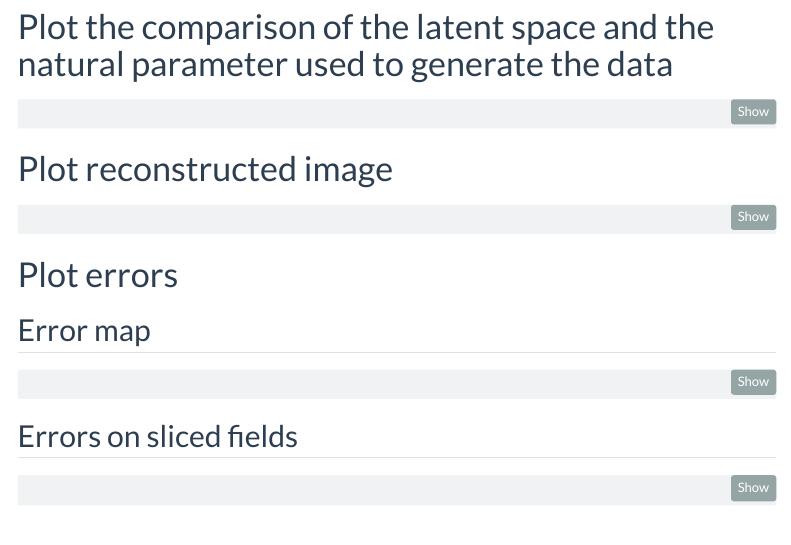
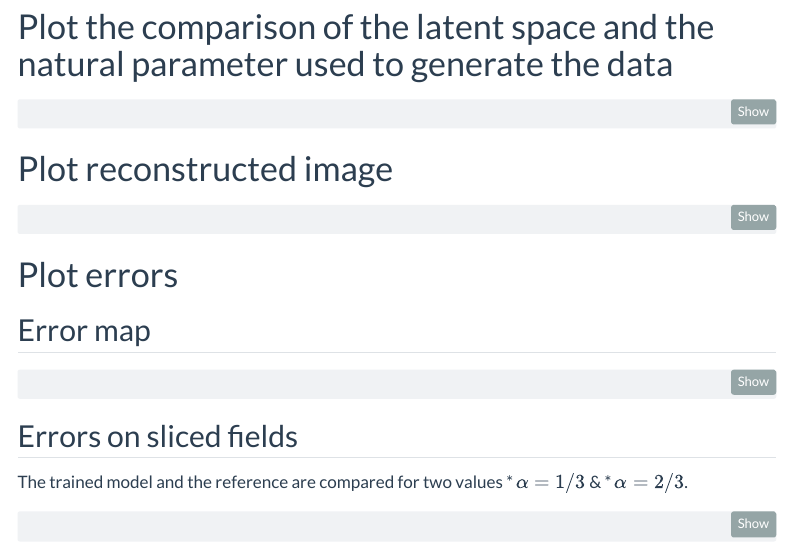
Before and after one commit to AlexandreDabySeesaram/SVD_Investigations, a Quarto document (Autoencoder.qmd): the page in a window 1100 px wide, from 1160 px down. Rendered offline with R 4.5, knitr and Pandoc in place of Quarto, with nearby package versions; the code is not run, so its results and figures are left out; menus at the side of the page are left out.

Commit message:
Add text AE

````diff
--- a/Autoencoder.qmd
+++ b/Autoencoder.qmd
@@ -250,6 +250,10 @@ plt.show()
 
 ## Errors on sliced fields
 
+The trained model and the reference are compared for two values
+* $\alpha = 1/3$ &
+* $\alpha = 2/3$.
+
 ```{python}
 
 idx1 = int(np.floor(0.66*F.shape[1]))
````
